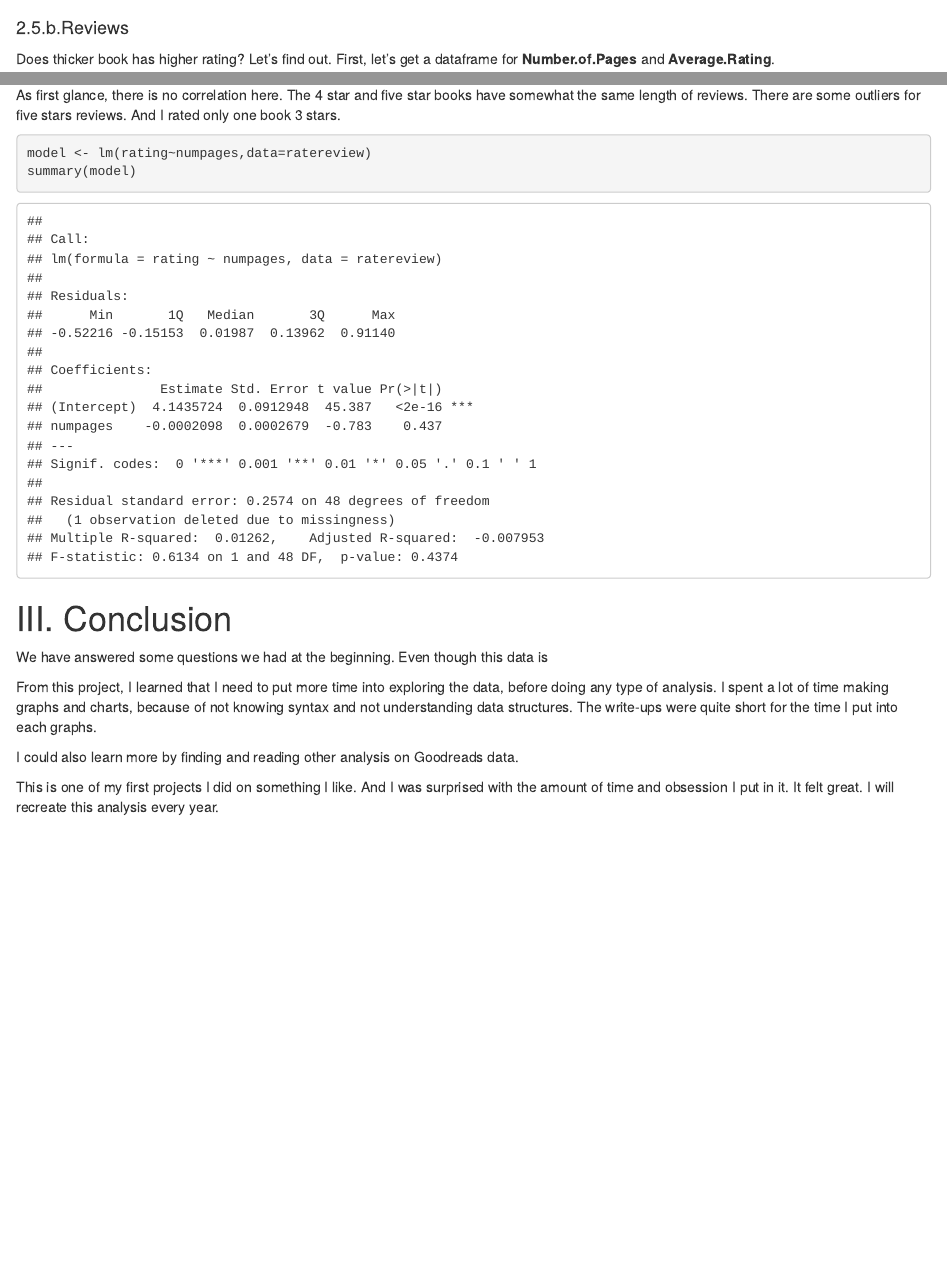
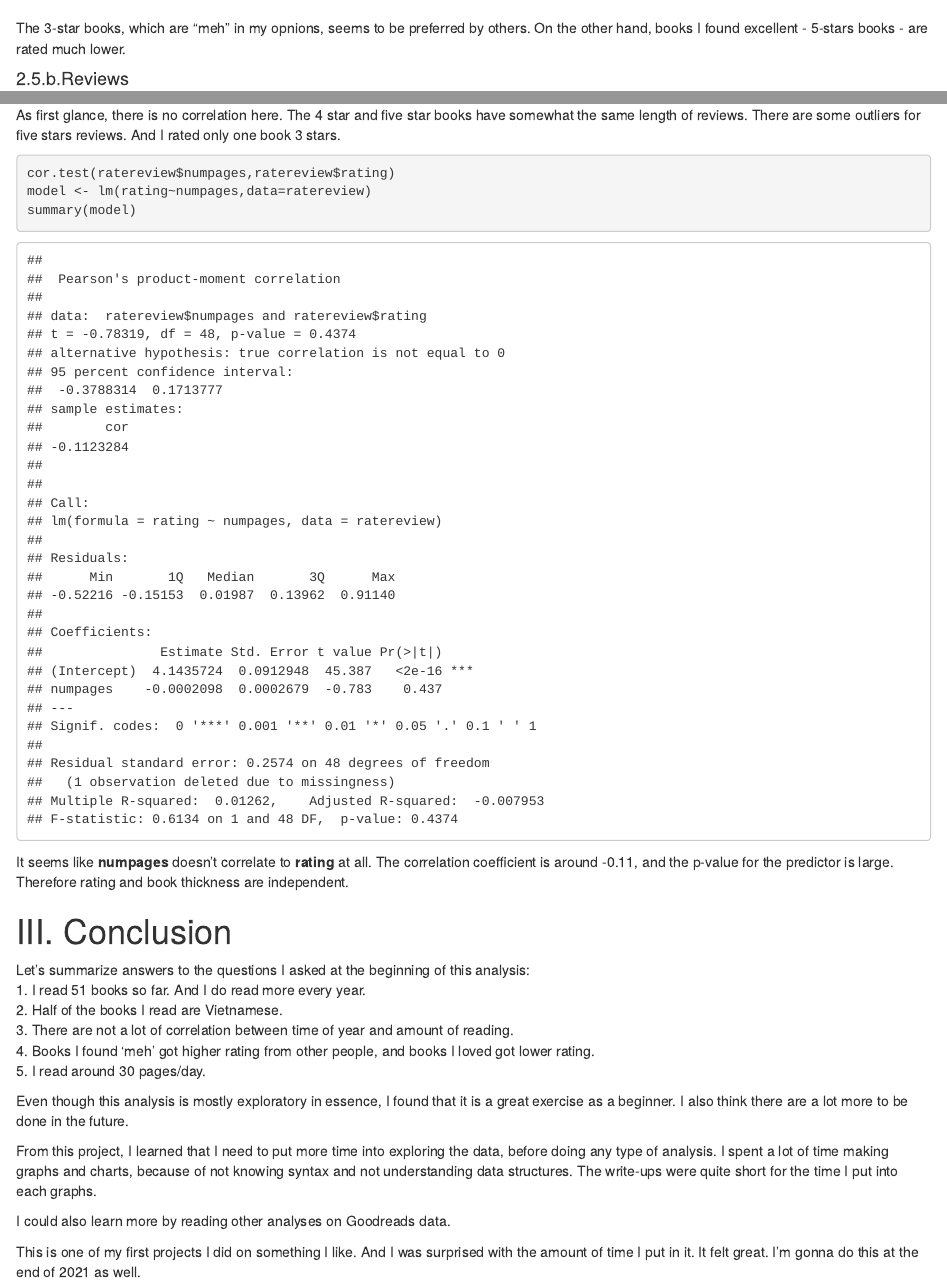
Before and after one commit to pab-nguyen/Analysis-of-my-reading-journey, an R Markdown document (Analysis.Rmd): the page in a window 1100 px wide, from 9940 px down before the commit and from 9960 px down after it, and a second part further down, joined at a grey line. Rendered offline with R 4.5, knitr and Pandoc, with nearby package versions.

Commit message:
R Markdown file

````diff
--- a/Analysis.Rmd
+++ b/Analysis.Rmd
@@ -351,3 +349,4 @@ ggplot(ratedata, aes(x=class,y=value,fill=var))+
   scale_fill_discrete(labels = c("Average Rating", "My Rating"))
 ```
 
+The 3-star books, which are "meh" in my opnions, seems to be preferred by others. On the other hand, books I found excellent - 5-stars books - are rated much lower.
@@ -363,18 +361,27 @@ ratereview$title[which.max(ratereview$rvlength)]
 ```
 
-As first glance, there is no correlation here. The 4 star and five star books have somewhat the same length of reviews. There are some outliers for five stars reviews. And I  rated only one book 3 stars.
-```{r}
+As first glance, there is no correlation here. The 4 star and five star books have somewhat the same length of reviews. There are some outliers for five stars reviews. And I rated only one book 3 stars.
+```{r results="hold"}
+cor.test(ratereview$numpages,ratereview$rating)
 model <- lm(rating~numpages,data=ratereview)
 summary(model)
 ```
 
+It seems like **numpages** doesn't correlate to **rating** at all. The correlation coefficient is around -0.11, and the p-value for the predictor is large. Therefore rating and book thickness are independent.
+
 
 # III. Conclusion
+Let's summarize answers to the questions I asked at the beginning of this analysis:
+1. I read 51 books so far. And I do read more every year.
+2. Half of the books I read are Vietnamese.
+3. There are not a lot of correlation between time of year and amount of reading.
+4. Books I found 'meh' got higher rating from other people, and books I loved got lower rating.
+5. I read around 30 pages/day.
 
-We have answered some questions we had at the beginning. Even though this data is
+Even though this analysis is mostly exploratory in essence, I found that it is a great exercise as a beginner. I also think there are a lot more to be done in the future.
 
 From this project, I learned that I need to put more time into exploring the data, before doing any type of analysis. I spent a lot of time making graphs and charts, because of not knowing syntax and not understanding data structures. The write-ups were quite short for the time I put into each graphs.
 
-I could also learn more by finding and reading other analysis on Goodreads data.
+I could also learn more by reading other analyses on Goodreads data.
 
-This is one of my first projects I did on something I like. And I was surprised with the amount of time and obsession I put in it. It felt great. I will recreate this analysis every year.
+This is one of my first projects I did on something I like. And I was surprised with the amount of time I put in it. It felt great. I'm gonna do this at the end of 2021 as well.
````
Also changed, not shown: output/analysis.html, Analysis.Rmd (11 more changed lines).
